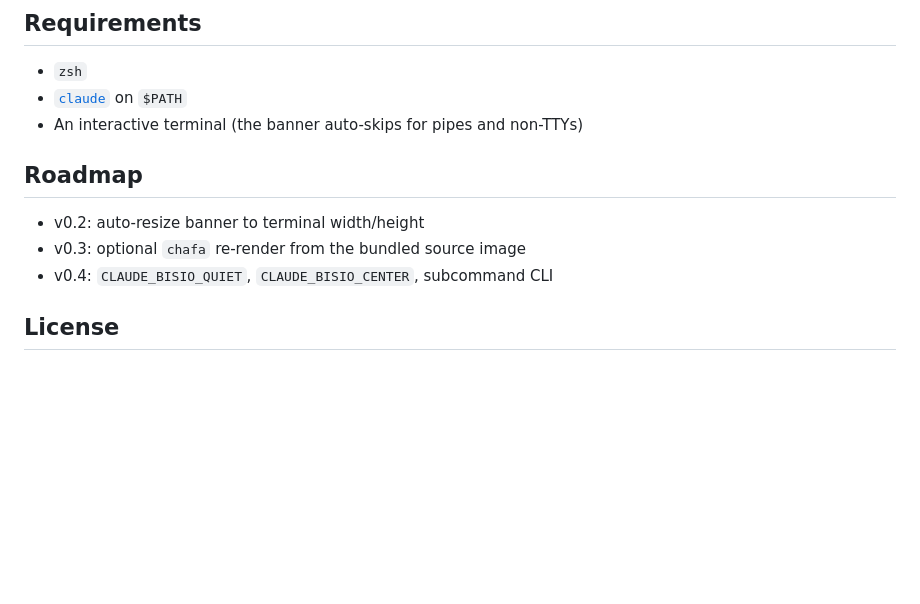
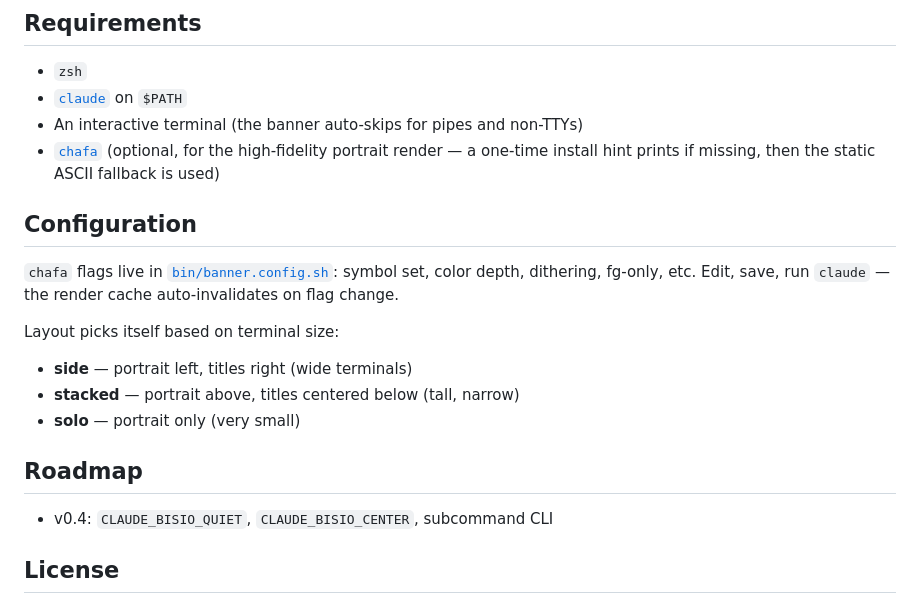
Before and after one commit to Evobaso-J/claude-bisio, a Markdown page: README.md, the part around one of its changes. GitHub-like rendering; blank space fills up the shorter version.

```diff
--- a/README.md
+++ b/README.md
@@ -125,11 +47,20 @@ Remove the plugin from `plugins=(...)` (oh-my-zsh), or delete the `source` line
 - `zsh`
 - [`claude`](https://claude.com/claude-code) on `$PATH`
 - An interactive terminal (the banner auto-skips for pipes and non-TTYs)
+- [`chafa`](https://hpjansson.org/chafa/) (optional, for the high-fidelity portrait render — a one-time install hint prints if missing, then the static ASCII fallback is used)
+
+## Configuration
+
+`chafa` flags live in [`bin/banner.config.sh`](bin/banner.config.sh): symbol set, color depth, dithering, fg-only, etc. Edit, save, run `claude` — the render cache auto-invalidates on flag change.
+
+Layout picks itself based on terminal size:
+
+- **side** — portrait left, titles right (wide terminals)
+- **stacked** — portrait above, titles centered below (tall, narrow)
+- **solo** — portrait only (very small)
 
 ## Roadmap
 
-- v0.2: auto-resize banner to terminal width/height
-- v0.3: optional `chafa` re-render from the bundled source image
 - v0.4: `CLAUDE_BISIO_QUIET`, `CLAUDE_BISIO_CENTER`, subcommand CLI
 
 ## License
```
Also changed, not shown: other parts of README.md (+3 -81 lines), assets/bisio-preview.png (added).
